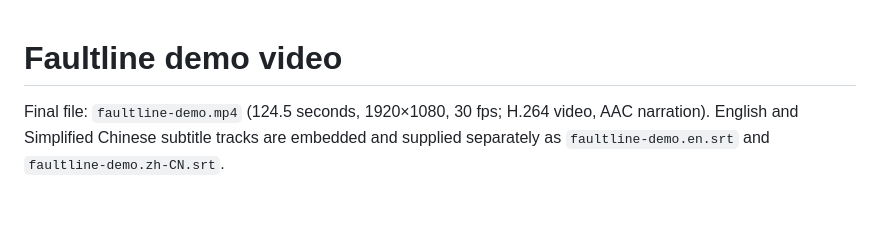
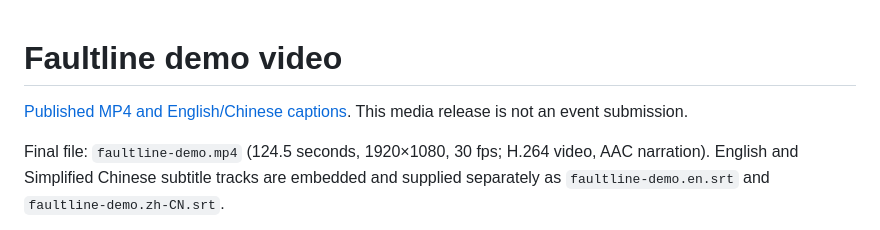
Before and after one commit to ToukoUrsin/faultline, a Markdown page: media/README.md, the part around the change. Rendered like a GitHub page; blank space fills up the shorter version.

Commit message:
Publish narrated demo with English and Chinese captions

```diff
--- a/media/README.md
+++ b/media/README.md
@@ -1,4 +1,6 @@
 # Faultline demo video
+
+[Published MP4 and English/Chinese captions](https://github.com/ToukoUrsin/faultline/releases/tag/demo-2026-09-21). This media release is not an event submission.
 
 Final file: `faultline-demo.mp4` (124.5 seconds, 1920×1080, 30 fps; H.264 video, AAC narration). English and Simplified Chinese subtitle tracks are embedded and supplied separately as `faultline-demo.en.srt` and `faultline-demo.zh-CN.srt`.
 
```
Also changed, not shown: README.md (+2 -0 lines), README.zh-CN.md (+2 -0 lines).
